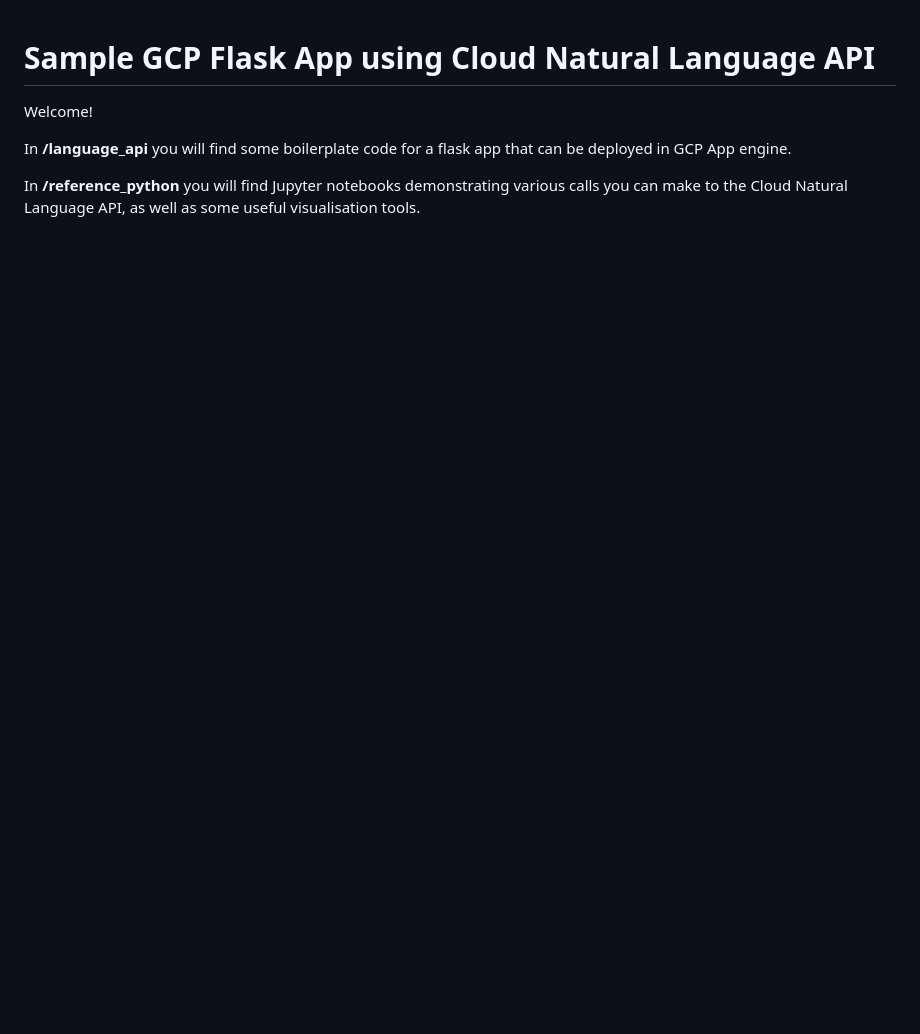
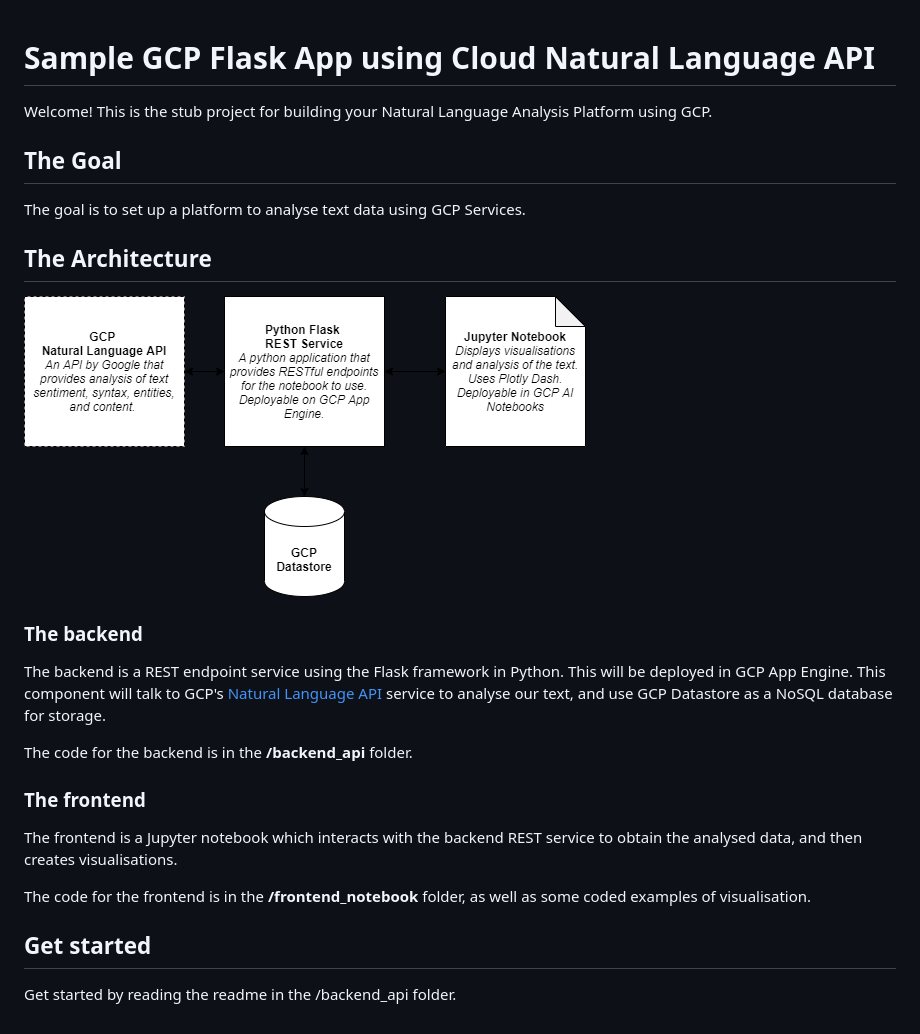
Before and after one commit to was111607/sample-gcp-nlp-flask, a Markdown page: README.md, the part around the change. Rendered like a GitHub page; pictures changed too: docs/architecture.png (added); blank space fills up the shorter version.

Commit message:
Renamed folders (7) and updated readmes (8)

```diff
--- a/README.md
+++ b/README.md
@@ -1,7 +1,25 @@
 # Sample GCP Flask App using Cloud Natural Language API
 
-Welcome!
+Welcome! This is the stub project for building your Natural Language Analysis Platform using GCP.
 
-In **/language_api** you will find some boilerplate code for a flask app that can be deployed in GCP App engine.
+## The Goal
+The goal is to set up a platform to analyse text data using GCP Services.
 
-In **/reference_python** you will find Jupyter notebooks demonstrating various calls you can make to the Cloud Natural Language API, as well as some useful visualisation tools.
+## The Architecture
+![The architecture](docs/architecture.png)
+
+### The backend
+The backend is a REST endpoint service using the Flask framework in Python. This will be deployed in GCP App Engine.
+This component will talk to GCP's [Natural Language API](https://cloud.google.com/natural-language) service to analyse
+our text, and use GCP Datastore as a NoSQL database for storage.
+
+The code for the backend is in the **/backend_api** folder.
+
+### The frontend
+The frontend is a Jupyter notebook which interacts with the backend REST service to obtain the analysed data, and then
+creates visualisations.
+
+The code for the frontend is in the **/frontend_notebook** folder, as well as some coded examples of visualisation.
+
+## Get started
+Get started by reading the readme in the /backend_api folder.
```
Also changed, not shown: backend_api/README.md (renamed from language_api/README.md, +6 -2 lines), frontend_notebook/README.md (renamed from reference_python/README.md), 20 other files.
